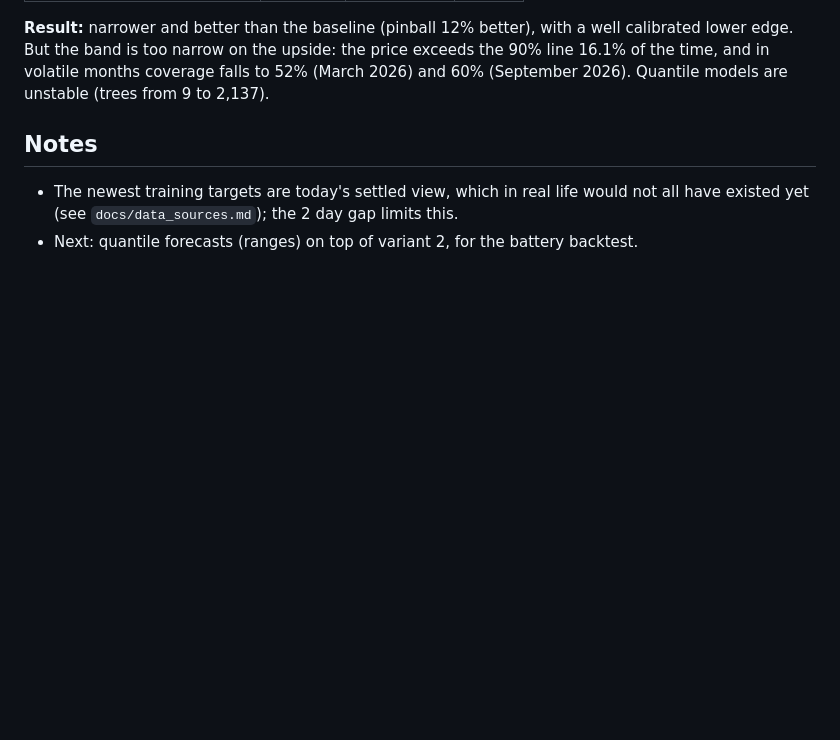
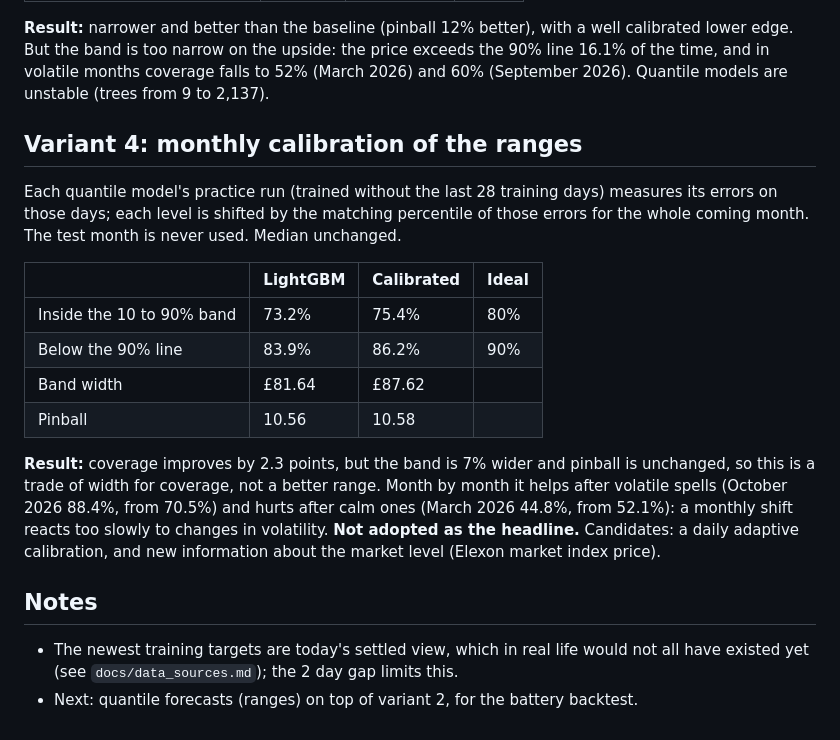
Before and after one commit to umarkhan0206/uk-power-pipeline, a Markdown page: docs/experiments.md, the part around the change. Drawn GitHub-style; blank space fills up the shorter version.

Commit message:
Experiment log: variant 4

```diff
--- a/docs/experiments.md
+++ b/docs/experiments.md
@@ -59,6 +59,26 @@ is the 50% level. Each half hour's five levels are sorted so they never cross
 calibrated lower edge. But the band is too narrow on the upside: the price exceeds the
 90% line 16.1% of the time, and in volatile months coverage falls to 52% (March 2026)
 and 60% (September 2026). Quantile models are unstable (trees from 9 to 2,137).
+
+## Variant 4: monthly calibration of the ranges
+
+Each quantile model's practice run (trained without the last 28 training days) measures
+its errors on those days; each level is shifted by the matching percentile of those errors
+for the whole coming month. The test month is never used. Median unchanged.
+
+| | LightGBM | Calibrated | Ideal |
+|---|---|---|---|
+| Inside the 10 to 90% band | 73.2% | 75.4% | 80% |
+| Below the 90% line | 83.9% | 86.2% | 90% |
+| Band width | £81.64 | £87.62 | |
+| Pinball | 10.56 | 10.58 | |
+
+**Result:** coverage improves by 2.3 points, but the band is 7% wider and pinball is
+unchanged, so this is a trade of width for coverage, not a better range. Month by month
+it helps after volatile spells (October 2026 88.4%, from 70.5%) and hurts after calm ones
+(March 2026 44.8%, from 52.1%): a monthly shift reacts too slowly to changes in volatility.
+**Not adopted as the headline.** Candidates: a daily adaptive calibration, and new
+information about the market level (Elexon market index price).
 ## Notes
 
 - The newest training targets are today's settled view, which in real life would not
```
